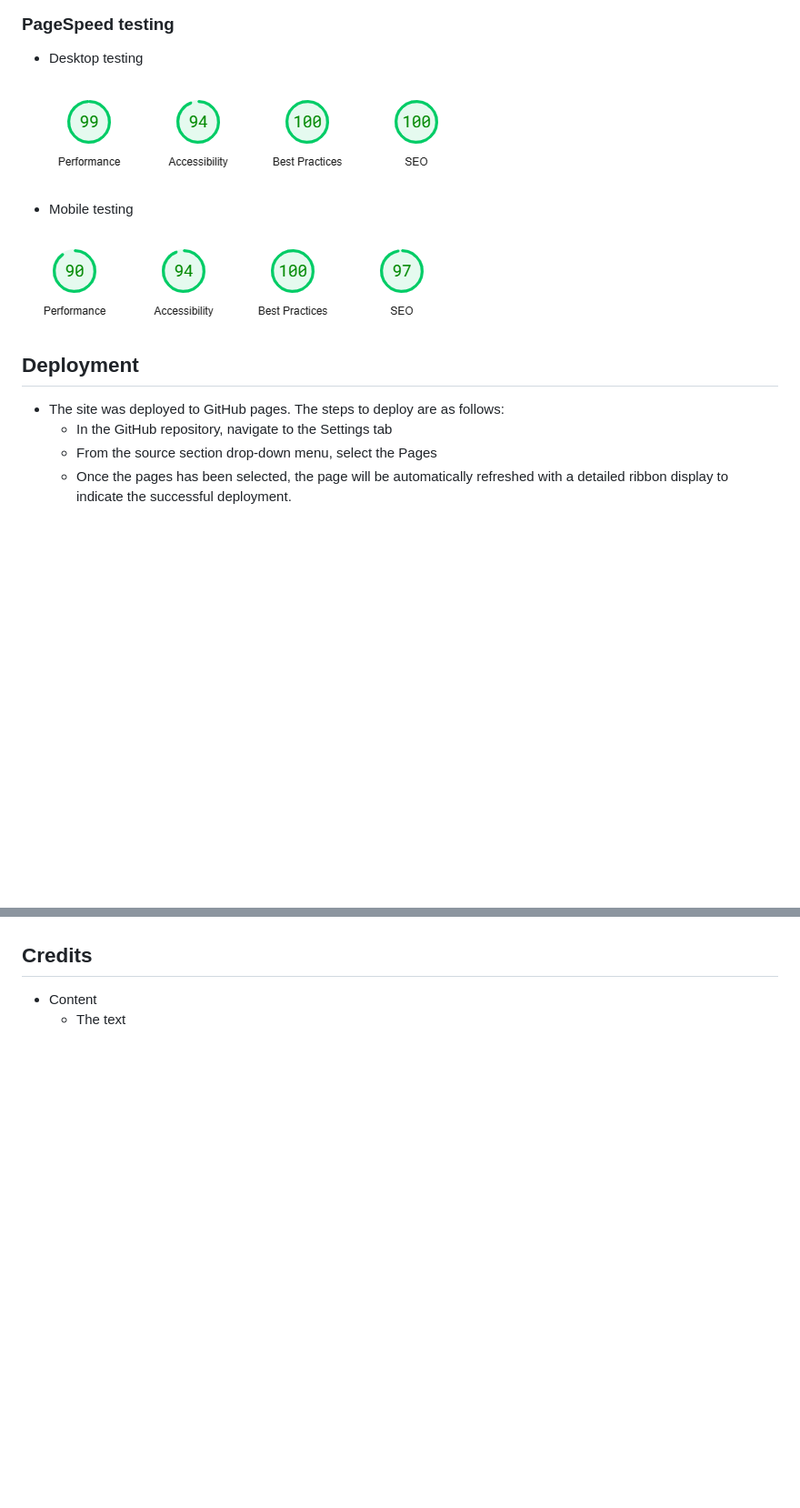
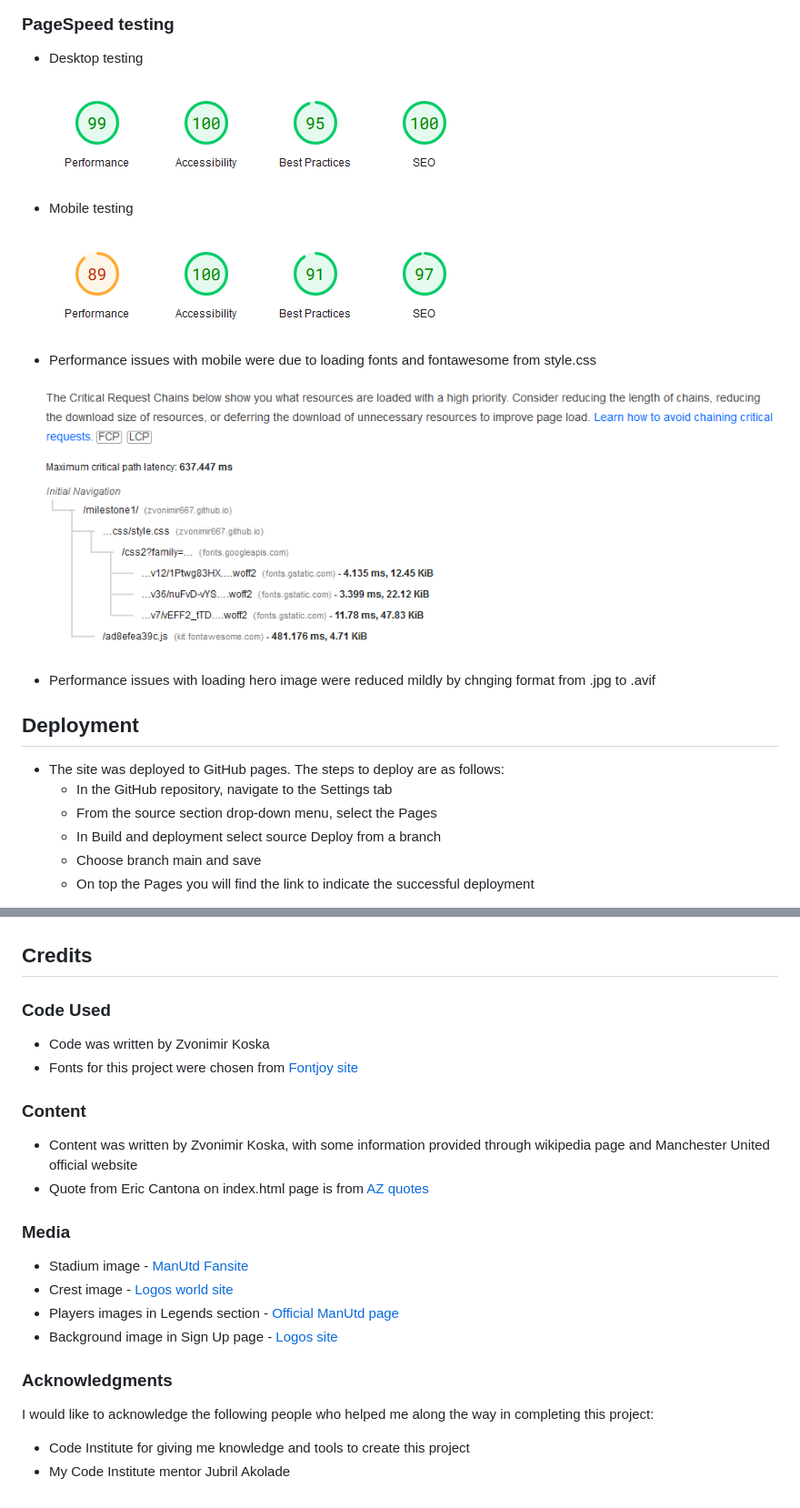
Before and after one commit to Code-Institute-Submissions/Zvonimir667-milestone1, a Markdown page: README.md, 2 parts joined by grey strips. Shown: that part at 91% size. Rendered like a GitHub page; pictures changed too: assets/images/desktop-testing.png, assets/images/mobile-testing.png, assets/images/testing1.png (added); blank space fills up the shorter version.

Commit message:
Add content in README.md

```diff
--- a/README.md
+++ b/README.md
@@ -68,10 +68,18 @@ Manchester United Fan Page is site that can bring you closer to your favorite cl
 
 ![Screenshot of PageSpeed mobile testing](/assets/images/mobile-testing.png)
 
+- Performance issues with mobile were due to loading fonts and fontawesome from style.css
+
+![Screenshot 1 from PageSpeed performance](/assets/images/testing1.png)
+
+- Performance issues with loading hero image were reduced mildly by chnging format from .jpg to .avif
+
 ## Deployment
 
 - The site was deployed to GitHub pages. The steps to deploy are as follows:
   - In the GitHub repository, navigate to the Settings tab
   - From the source section drop-down menu, select the Pages
-  - Once the pages has been selected, the page will be automatically refreshed with a detailed ribbon display to indicate the successful deployment.
+  - In Build and deployment select source Deploy from a branch
+  - Choose branch main and save
+  - On top the Pages you will find the link to indicate the successful deployment
 
@@ -79,5 +87,26 @@ The live link can be found here - <https://zvonimir667.github.io/love-running/>
 
 ## Credits
 
-- Content
-  - The text
+### Code Used
+
+- Code was written by Zvonimir Koska
+- Fonts for this project were chosen from [Fontjoy site](https://fontjoy.com/)
+
+### Content
+
+- Content was written by Zvonimir Koska, with some information provided through wikipedia page and Manchester United official website
+- Quote from Eric Cantona on index.html page is from [AZ quotes](https://www.azquotes.com/quotes/topics/manchester-united.html)
+
+### Media
+
+- Stadium image - [ManUtd Fansite](https://thebusbybabe.sbnation.com/)
+- Crest image - [Logos world site](<https://logos-world.net>)
+- Players images in Legends section - [Official ManUtd page](<https://www.manutd.com/>)
+- Background image in Sign Up page - [Logos site](<https://logos-download.com/>)
+
+### Acknowledgments
+
+I would like to acknowledge the following people who helped me along the way in completing this project:
+
+- Code Institute for giving me knowledge and tools to create this project
+- My Code Institute mentor Jubril Akolade
```
Also changed, not shown: other parts of README.md (+1 -1 lines), assets/images/testing2.png (added), 2 other files.
